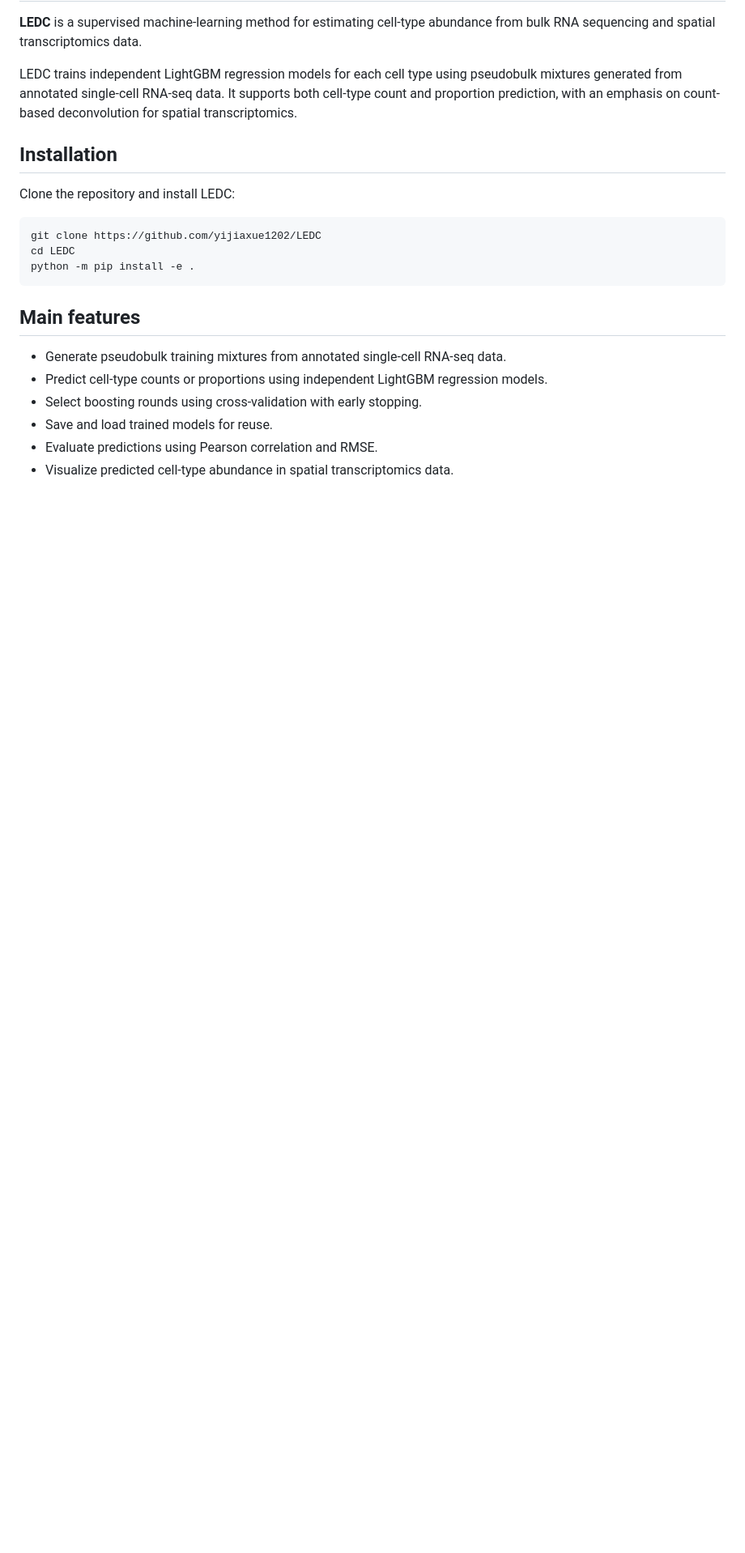
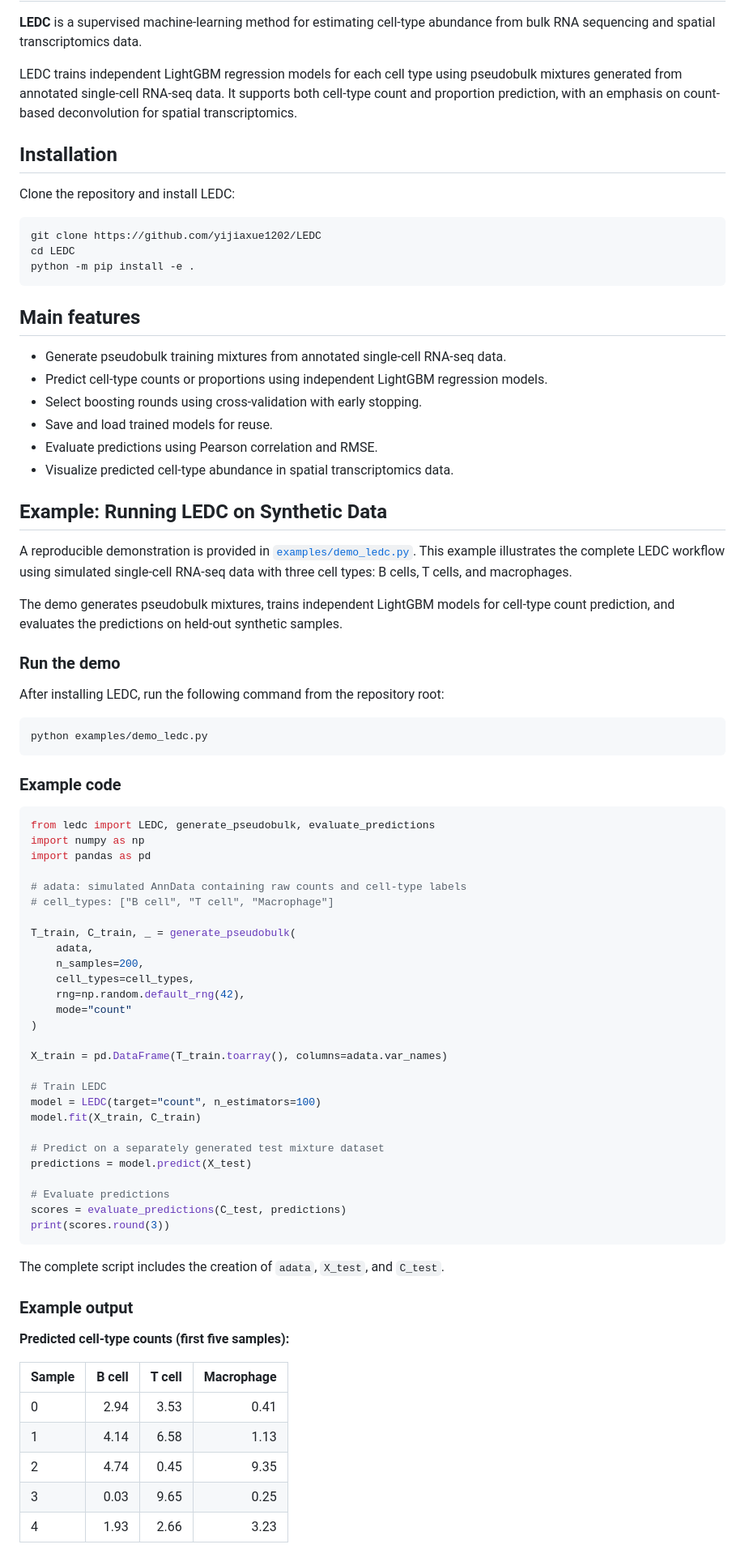
Before and after one commit to xpcui/LightGBM, a Markdown page: README.md, the part around one of its changes. Shown at 81% size. Drawn GitHub-style; blank space fills up the shorter version.

Commit message:
Add reproducible LEDC demo and results

````diff
--- a/README.md
+++ b/README.md
@@ -22,3 +22,64 @@ python -m pip install -e .
 - Save and load trained models for reuse.
 - Evaluate predictions using Pearson correlation and RMSE.
 - Visualize predicted cell-type abundance in spatial transcriptomics data.
+
+## Example: Running LEDC on Synthetic Data
+
+A reproducible demonstration is provided in [`examples/demo_ledc.py`](examples/demo_ledc.py). This example illustrates the complete LEDC workflow using simulated single-cell RNA-seq data with three cell types: B cells, T cells, and macrophages.
+
+The demo generates pseudobulk mixtures, trains independent LightGBM models for cell-type count prediction, and evaluates the predictions on held-out synthetic samples.
+
+### Run the demo
+
+After installing LEDC, run the following command from the repository root:
+
+```bash
+python examples/demo_ledc.py
+```
+
+### Example code
+
+```python
+from ledc import LEDC, generate_pseudobulk, evaluate_predictions
+import numpy as np
+import pandas as pd
+
+# adata: simulated AnnData containing raw counts and cell-type labels
+# cell_types: ["B cell", "T cell", "Macrophage"]
+
+T_train, C_train, _ = generate_pseudobulk(
+    adata,
+    n_samples=200,
+    cell_types=cell_types,
+    rng=np.random.default_rng(42),
+    mode="count"
+)
+
+X_train = pd.DataFrame(T_train.toarray(), columns=adata.var_names)
+
+# Train LEDC
+model = LEDC(target="count", n_estimators=100)
+model.fit(X_train, C_train)
+
+# Predict on a separately generated test mixture dataset
+predictions = model.predict(X_test)
+
+# Evaluate predictions
+scores = evaluate_predictions(C_test, predictions)
+print(scores.round(3))
+```
+
+The complete script includes the creation of `adata`, `X_test`, and `C_test`.
+
+### Example output
+
+**Predicted cell-type counts (first five samples):**
+
+| Sample | B cell | T cell | Macrophage |
+|---|---:|---:|---:|
+| 0 | 2.94 | 3.53 | 0.41 |
+| 1 | 4.14 | 6.58 | 1.13 |
+| 2 | 4.74 | 0.45 | 9.35 |
+| 3 | 0.03 | 9.65 | 0.25 |
+| 4 | 1.93 | 2.66 | 3.23 |
+
````
Also changed, not shown: other parts of README.md (+18 -0 lines), examples/demo_output.png (added), 1 other file.
